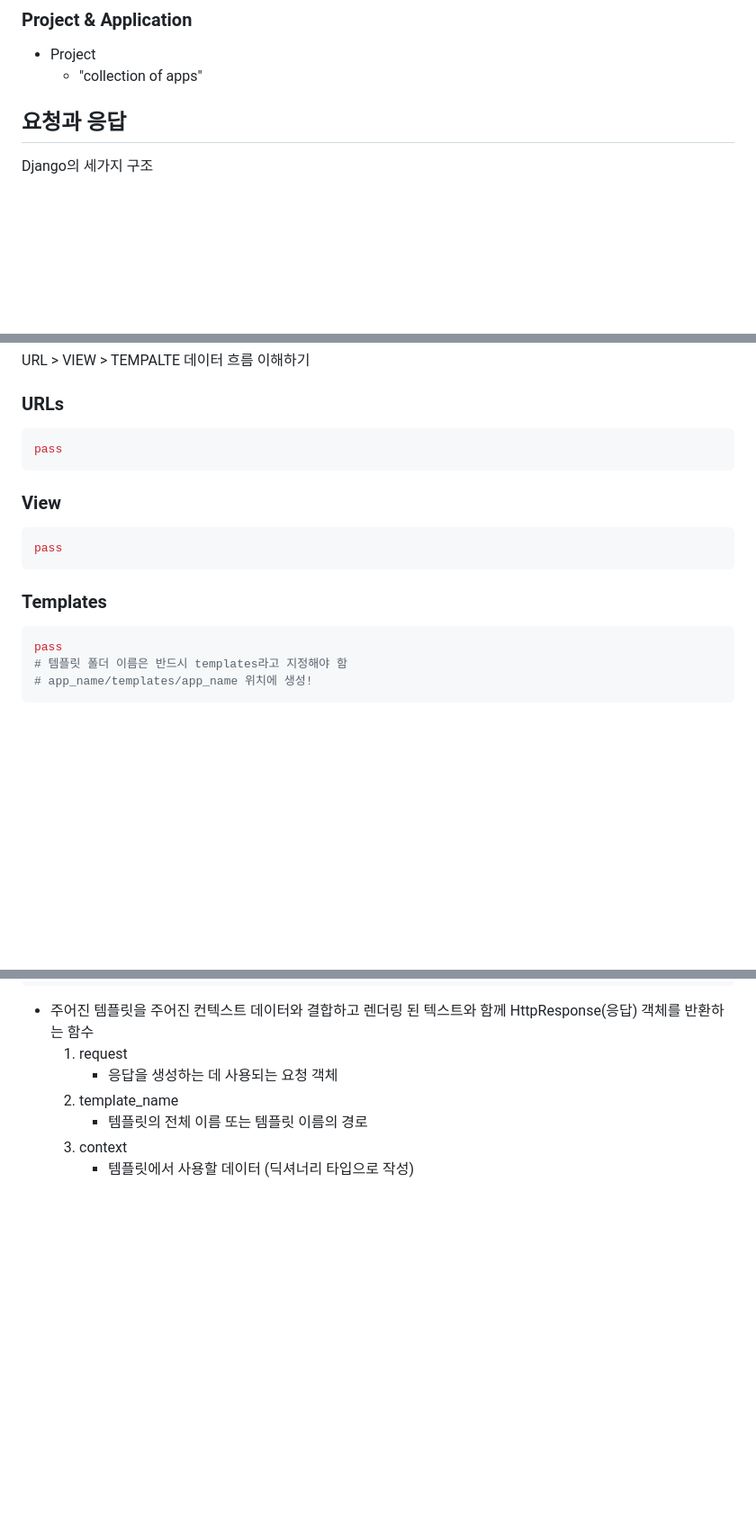
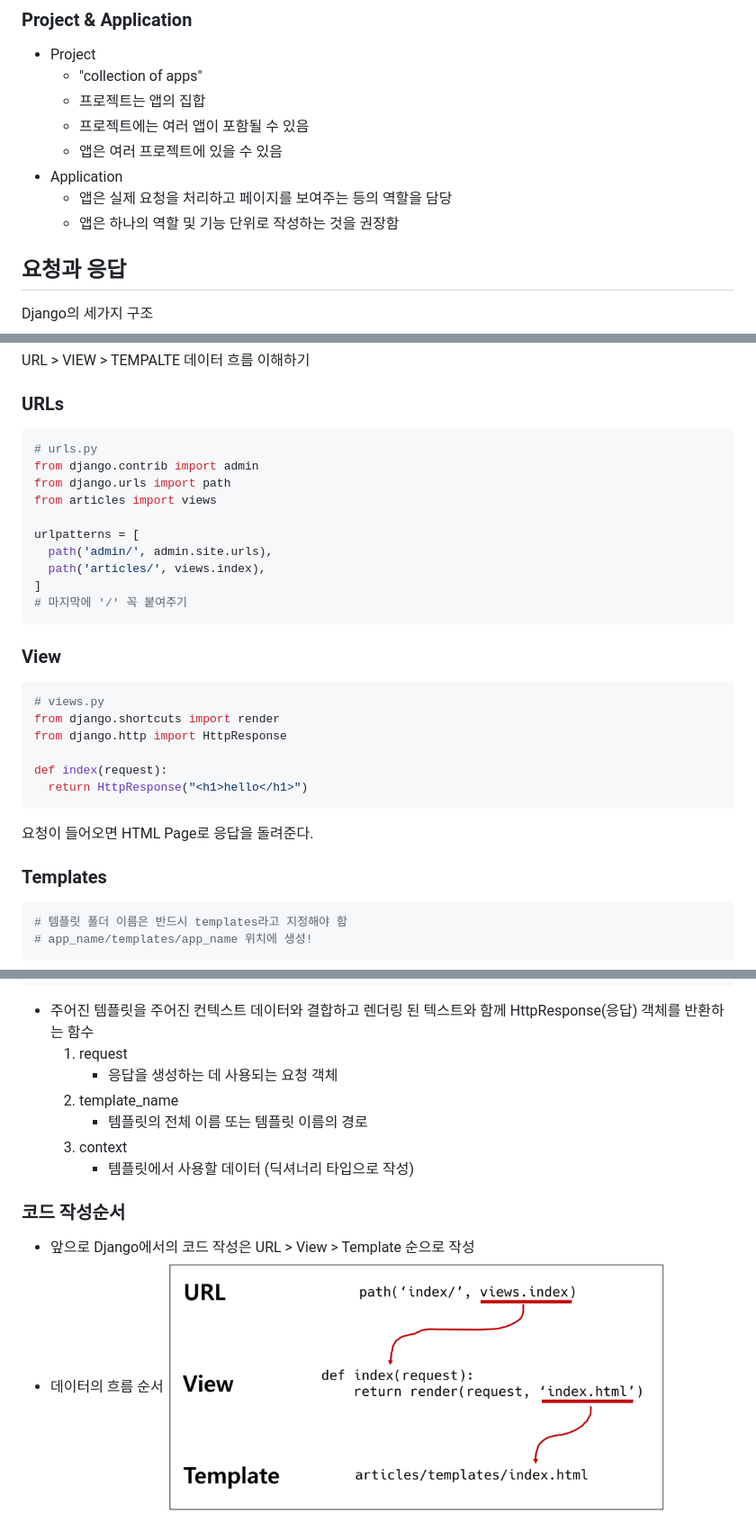
Before and after one commit to yyytae0/TIL, a Markdown page: Django/Day1_Intro.md, 3 parts joined by grey strips. Shown: that part at 90% size. GitHub-like rendering; pictures changed too: Django/dataflow1.PNG (added); blank space fills up the shorter version.

Commit message:
MTV flow

````diff
--- a/Django/Day1_Intro.md
+++ b/Django/Day1_Intro.md
@@ -183,6 +183,12 @@ pip install -r requirements.txt
 ### Project & Application
 - Project
   - "collection of apps"
+  - 프로젝트는 앱의 집합
+  - 프로젝트에는 여러 앱이 포함될 수 있음
+  - 앱은 여러 프로젝트에 있을 수 있음
+- Application
+  - 앱은 실제 요청을 처리하고 페이지를 보여주는 등의 역할을 담당
+  - 앱은 하나의 역할 및 기능 단위로 작성하는 것을 권장함
 
 
 
@@ -200,17 +206,31 @@ MTV
 URL > VIEW > TEMPALTE 데이터 흐름 이해하기
 ### URLs
 ```python
-pass
+# urls.py
+from django.contrib import admin
+from django.urls import path
+from articles import views
+
+urlpatterns = [
+  path('admin/', admin.site.urls),
+  path('articles/', views.index),
+]
+# 마지막에 '/' 꼭 붙여주기
 ```
 
 ### View
 ```python
-pass
+# views.py
+from django.shortcuts import render
+from django.http import HttpResponse
+
+def index(request):
+  return HttpResponse("<h1>hello</h1>")
 ```
+요청이 들어오면 HTML Page로 응답을 돌려준다.
 
 ### Templates
 ```python
-pass
 # 템플릿 폴더 이름은 반드시 templates라고 지정해야 함
 # app_name/templates/app_name 위치에 생성!
 ```
@@ -232,3 +252,8 @@ render(request, template_name, context)
       - 템플릿의 전체 이름 또는 템플릿 이름의 경로
   3. context
       - 템플릿에서 사용할 데이터 (딕셔너리 타입으로 작성)
+
+### 코드 작성순서
+- 앞으로 Django에서의 코드 작성은 URL > View > Template 순으로 작성
+- 데이터의 흐름 순서
+![데이터의 흐름 순서](dataflow1.PNG)
````
